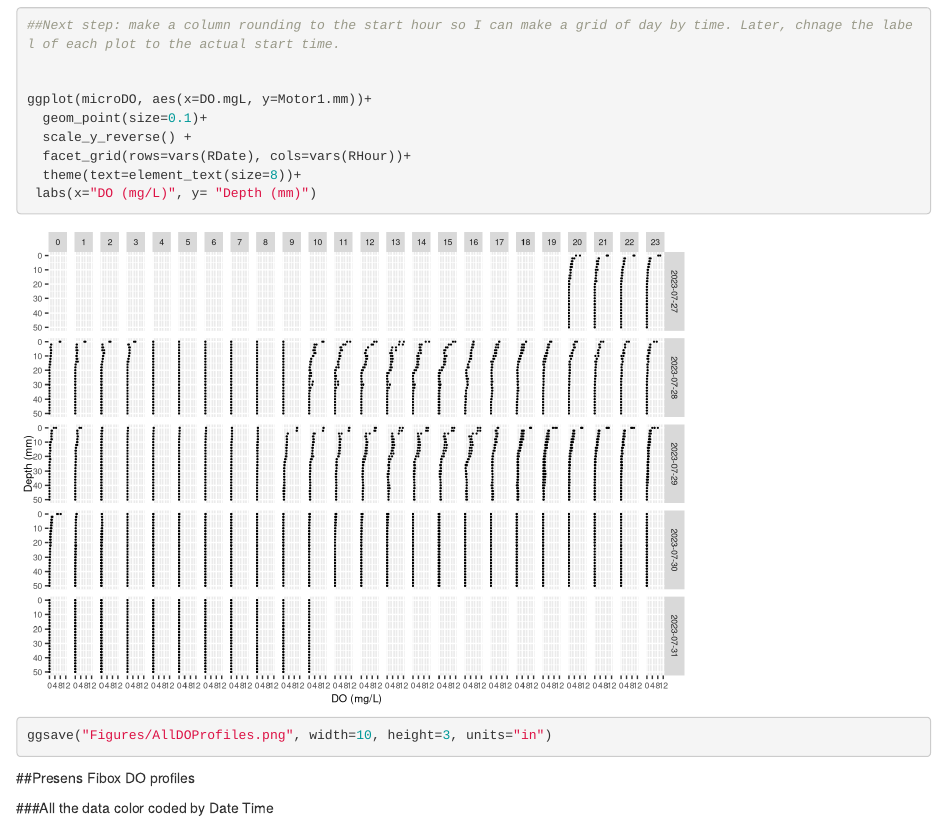
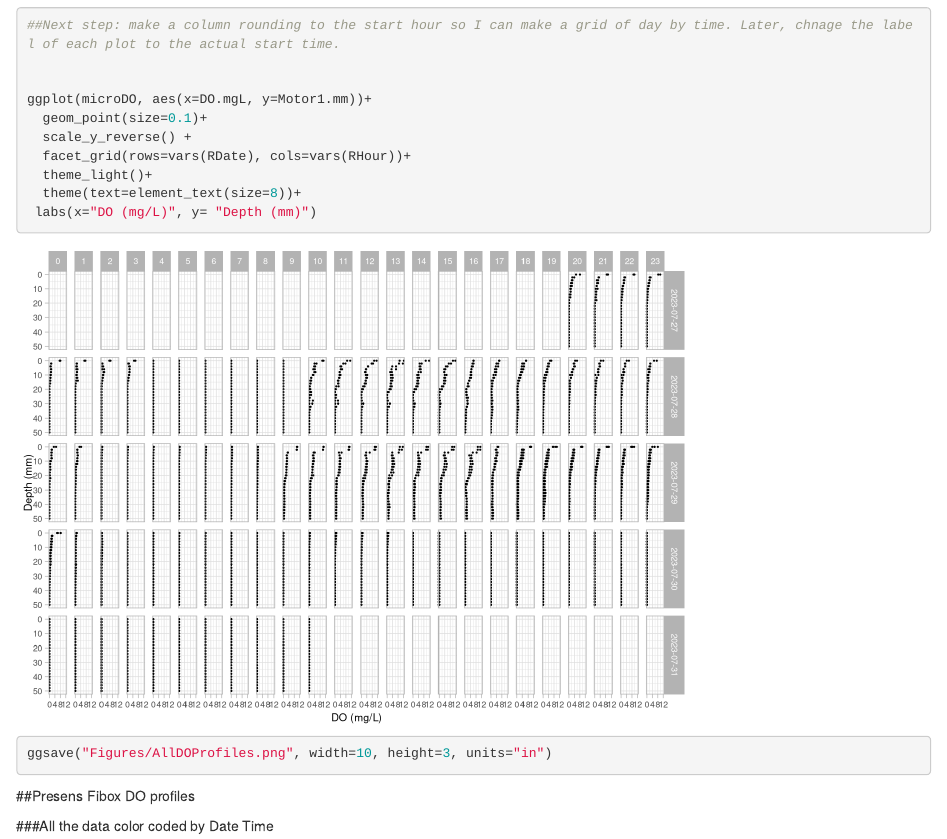
Before and after one commit to LaurenKinsmanCostello/PhIrDO, an R Markdown document (PhIrDO_Analysis.Rmd): the page in a window 1100 px wide, from 14640 px down. Rendered offline with R 4.5, knitr and Pandoc, with nearby package versions.

Commit message:
changed theme of All Profiles faceted by time and date ggplot

```diff
--- a/PhIrDO_Analysis.Rmd
+++ b/PhIrDO_Analysis.Rmd
@@ -320,6 +320,7 @@ ggplot(microDO, aes(x=DO.mgL, y=Motor1.mm))+
   geom_point(size=0.1)+
   scale_y_reverse() +
   facet_grid(rows=vars(RDate), cols=vars(RHour))+
+  theme_light()+
   theme(text=element_text(size=8))+
  labs(x="DO (mg/L)", y= "Depth (mm)")
 ggsave("Figures/AllDOProfiles.png", width=10, height=3, units="in")
```
Also changed, not shown: Figures/AllDOProfiles.png.
